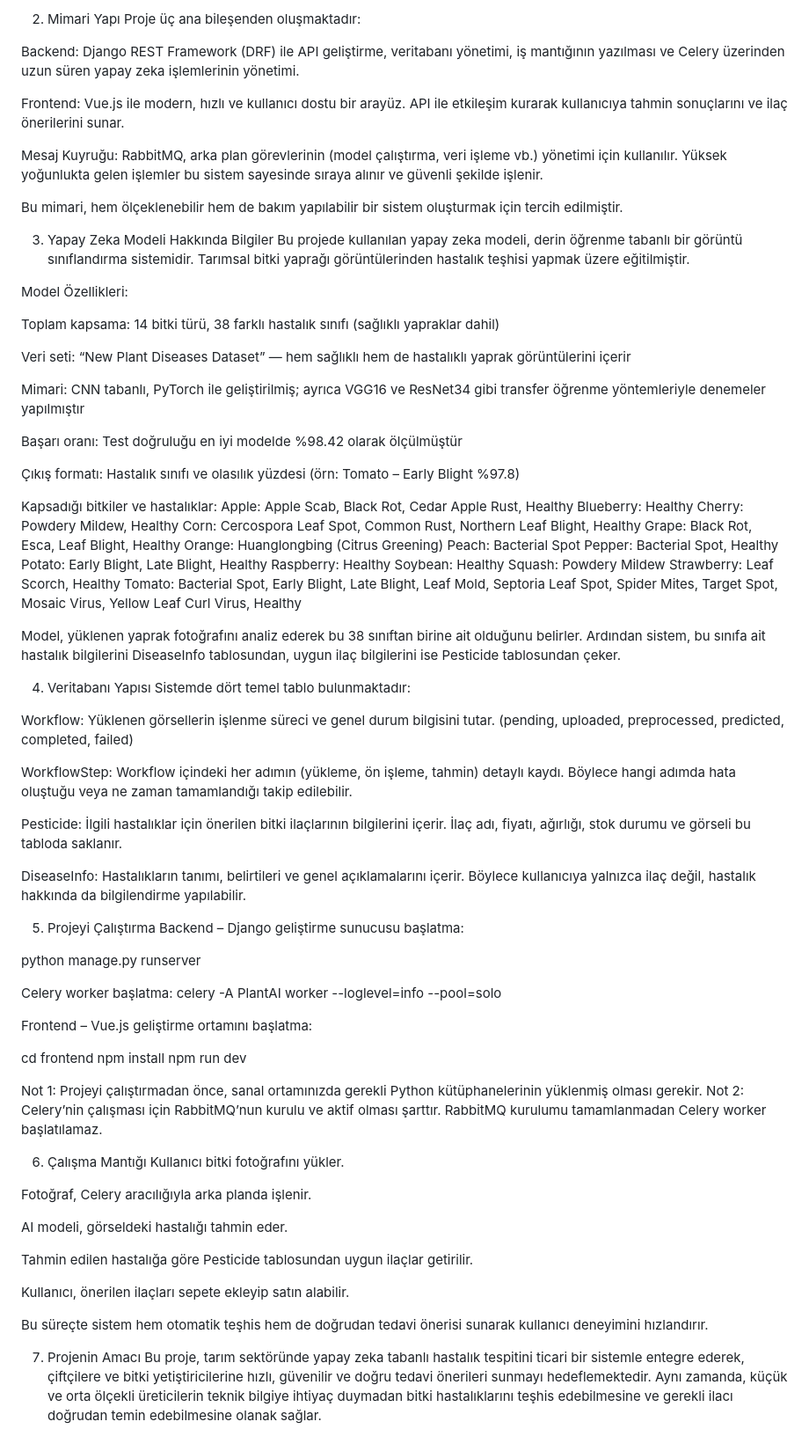
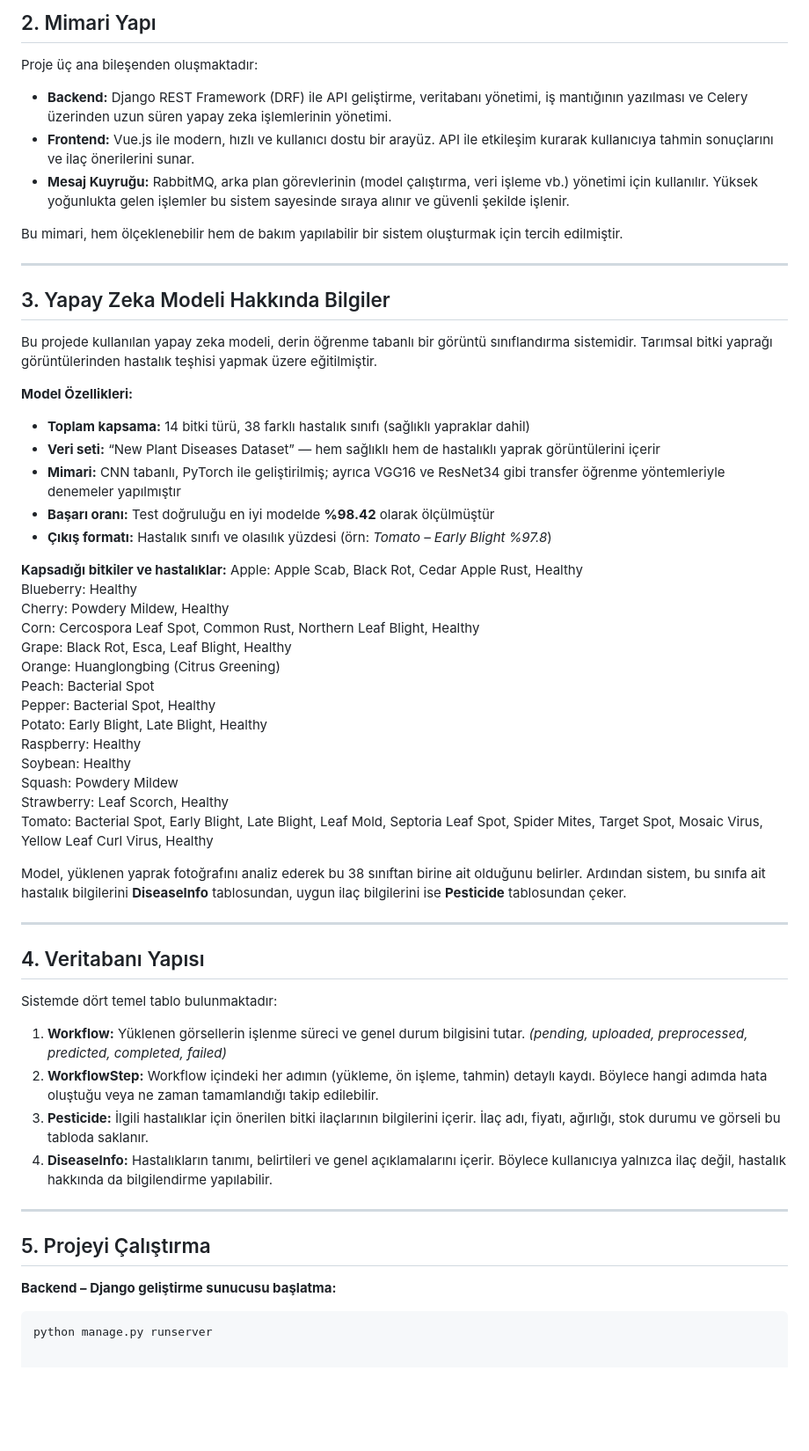
Before and after one commit to YunusGuclu/Plantify, a Markdown page: README.md, the part around one of its changes. Shown at 88% size. Drawn GitHub-style; blank space fills up the shorter version.

````diff
--- a/README.md
+++ b/README.md
@@ -10,31 +11,26 @@ Bu yapı sayesinde, yüksek boyutlu görsellerin işlenmesi veya model tahmin s
 
-2. Mimari Yapı
+## 2. Mimari Yapı
 Proje üç ana bileşenden oluşmaktadır:
 
-Backend: Django REST Framework (DRF) ile API geliştirme, veritabanı yönetimi, iş mantığının yazılması ve Celery üzerinden uzun süren yapay zeka işlemlerinin yönetimi.
-
-Frontend: Vue.js ile modern, hızlı ve kullanıcı dostu bir arayüz. API ile etkileşim kurarak kullanıcıya tahmin sonuçlarını ve ilaç önerilerini sunar.
-
-Mesaj Kuyruğu: RabbitMQ, arka plan görevlerinin (model çalıştırma, veri işleme vb.) yönetimi için kullanılır. Yüksek yoğunlukta gelen işlemler bu sistem sayesinde sıraya alınır ve güvenli şekilde işlenir.
+- **Backend:** Django REST Framework (DRF) ile API geliştirme, veritabanı yönetimi, iş mantığının yazılması ve Celery üzerinden uzun süren yapay zeka işlemlerinin yönetimi.
+- **Frontend:** Vue.js ile modern, hızlı ve kullanıcı dostu bir arayüz. API ile etkileşim kurarak kullanıcıya tahmin sonuçlarını ve ilaç önerilerini sunar.
+- **Mesaj Kuyruğu:** RabbitMQ, arka plan görevlerinin (model çalıştırma, veri işleme vb.) yönetimi için kullanılır. Yüksek yoğunlukta gelen işlemler bu sistem sayesinde sıraya alınır ve güvenli şekilde işlenir.
 
 Bu mimari, hem ölçeklenebilir hem de bakım yapılabilir bir sistem oluşturmak için tercih edilmiştir.
 
-3. Yapay Zeka Modeli Hakkında Bilgiler
+---
+
+## 3. Yapay Zeka Modeli Hakkında Bilgiler
 Bu projede kullanılan yapay zeka modeli, derin öğrenme tabanlı bir görüntü sınıflandırma sistemidir. Tarımsal bitki yaprağı görüntülerinden hastalık teşhisi yapmak üzere eğitilmiştir.
 
-Model Özellikleri:
+**Model Özellikleri:**
+- **Toplam kapsama:** 14 bitki türü, 38 farklı hastalık sınıfı (sağlıklı yapraklar dahil)
+- **Veri seti:** “New Plant Diseases Dataset” — hem sağlıklı hem de hastalıklı yaprak görüntülerini içerir
+- **Mimari:** CNN tabanlı, PyTorch ile geliştirilmiş; ayrıca VGG16 ve ResNet34 gibi transfer öğrenme yöntemleriyle denemeler yapılmıştır
+- **Başarı oranı:** Test doğruluğu en iyi modelde **%98.42** olarak ölçülmüştür
+- **Çıkış formatı:** Hastalık sınıfı ve olasılık yüzdesi (örn: *Tomato – Early Blight %97.8*)
 
-Toplam kapsama: 14 bitki türü, 38 farklı hastalık sınıfı (sağlıklı yapraklar dahil)
-
-Veri seti: “New Plant Diseases Dataset” — hem sağlıklı hem de hastalıklı yaprak görüntülerini içerir
-
-Mimari: CNN tabanlı, PyTorch ile geliştirilmiş; ayrıca VGG16 ve ResNet34 gibi transfer öğrenme yöntemleriyle denemeler yapılmıştır
-
-Başarı oranı: Test doğruluğu en iyi modelde %98.42 olarak ölçülmüştür
-
-Çıkış formatı: Hastalık sınıfı ve olasılık yüzdesi (örn: Tomato – Early Blight %97.8)
-
-Kapsadığı bitkiler ve hastalıklar:
+**Kapsadığı bitkiler ve hastalıklar:**
 Apple: Apple Scab, Black Rot, Cedar Apple Rust, Healthy
 Blueberry: Healthy
 Cherry: Powdery Mildew, Healthy
@@ -50,49 +46,22 @@ Squash: Powdery Mildew
 Strawberry: Leaf Scorch, Healthy
 Tomato: Bacterial Spot, Early Blight, Late Blight, Leaf Mold, Septoria Leaf Spot, Spider Mites, Target Spot, Mosaic Virus, Yellow Leaf Curl Virus, Healthy
 
-Model, yüklenen yaprak fotoğrafını analiz ederek bu 38 sınıftan birine ait olduğunu belirler. Ardından sistem, bu sınıfa ait hastalık bilgilerini DiseaseInfo tablosundan, uygun ilaç bilgilerini ise Pesticide tablosundan çeker.
+Model, yüklenen yaprak fotoğrafını analiz ederek bu 38 sınıftan birine ait olduğunu belirler. Ardından sistem, bu sınıfa ait hastalık bilgilerini **DiseaseInfo** tablosundan, uygun ilaç bilgilerini ise **Pesticide** tablosundan çeker.
 
-4. Veritabanı Yapısı
+---
+
+## 4. Veritabanı Yapısı
 Sistemde dört temel tablo bulunmaktadır:
 
-Workflow: Yüklenen görsellerin işlenme süreci ve genel durum bilgisini tutar. (pending, uploaded, preprocessed, predicted, completed, failed)
+1. **Workflow:** Yüklenen görsellerin işlenme süreci ve genel durum bilgisini tutar. *(pending, uploaded, preprocessed, predicted, completed, failed)*
+2. **WorkflowStep:** Workflow içindeki her adımın (yükleme, ön işleme, tahmin) detaylı kaydı. Böylece hangi adımda hata oluştuğu veya ne zaman tamamlandığı takip edilebilir.
+3. **Pesticide:** İlgili hastalıklar için önerilen bitki ilaçlarının bilgilerini içerir. İlaç adı, fiyatı, ağırlığı, stok durumu ve görseli bu tabloda saklanır.
+4. **DiseaseInfo:** Hastalıkların tanımı, belirtileri ve genel açıklamalarını içerir. Böylece kullanıcıya yalnızca ilaç değil, hastalık hakkında da bilgilendirme yapılabilir.
 
-WorkflowStep: Workflow içindeki her adımın (yükleme, ön işleme, tahmin) detaylı kaydı. Böylece hangi adımda hata oluştuğu veya ne zaman tamamlandığı takip edilebilir.
+---
 
-Pesticide: İlgili hastalıklar için önerilen bitki ilaçlarının bilgilerini içerir. İlaç adı, fiyatı, ağırlığı, stok durumu ve görseli bu tabloda saklanır.
+## 5. Projeyi Çalıştırma
 
-DiseaseInfo: Hastalıkların tanımı, belirtileri ve genel açıklamalarını içerir. Böylece kullanıcıya yalnızca ilaç değil, hastalık hakkında da bilgilendirme yapılabilir.
-
-5. Projeyi Çalıştırma
-Backend – Django geliştirme sunucusu başlatma:
-
+**Backend – Django geliştirme sunucusu başlatma:**
+```bash
 python manage.py runserver
-
-Celery worker başlatma:
-celery -A PlantAI worker --loglevel=info --pool=solo
-
-Frontend – Vue.js geliştirme ortamını başlatma:
-
-cd frontend
-npm install
-npm run dev
-
-Not 1: Projeyi çalıştırmadan önce, sanal ortamınızda gerekli Python kütüphanelerinin yüklenmiş olması gerekir.
-Not 2: Celery’nin çalışması için RabbitMQ’nun kurulu ve aktif olması şarttır. RabbitMQ kurulumu tamamlanmadan Celery worker başlatılamaz.
-
-6. Çalışma Mantığı
-Kullanıcı bitki fotoğrafını yükler.
-
-Fotoğraf, Celery aracılığıyla arka planda işlenir.
-
-AI modeli, görseldeki hastalığı tahmin eder.
-
-Tahmin edilen hastalığa göre Pesticide tablosundan uygun ilaçlar getirilir.
-
-Kullanıcı, önerilen ilaçları sepete ekleyip satın alabilir.
-
-Bu süreçte sistem hem otomatik teşhis hem de doğrudan tedavi önerisi sunarak kullanıcı deneyimini hızlandırır.
-
-7. Projenin Amacı
-Bu proje, tarım sektöründe yapay zeka tabanlı hastalık tespitini ticari bir sistemle entegre ederek, çiftçilere ve bitki yetiştiricilerine hızlı, güvenilir ve doğru tedavi önerileri sunmayı hedeflemektedir.
-Aynı zamanda, küçük ve orta ölçekli üreticilerin teknik bilgiye ihtiyaç duymadan bitki hastalıklarını teşhis edebilmesine ve gerekli ilacı doğrudan temin edebilmesine olanak sağlar.
````
Also changed, not shown: other parts of README.md (+5 -4 lines).
